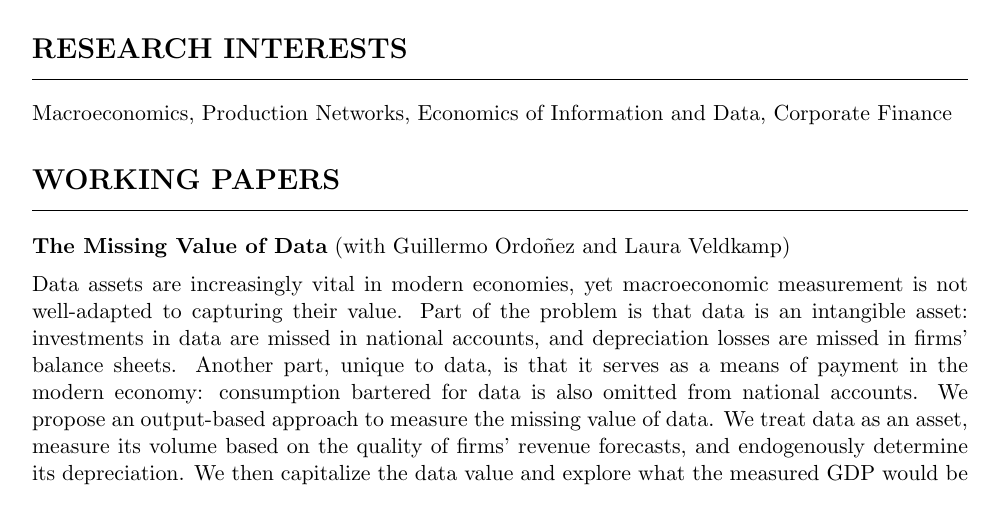
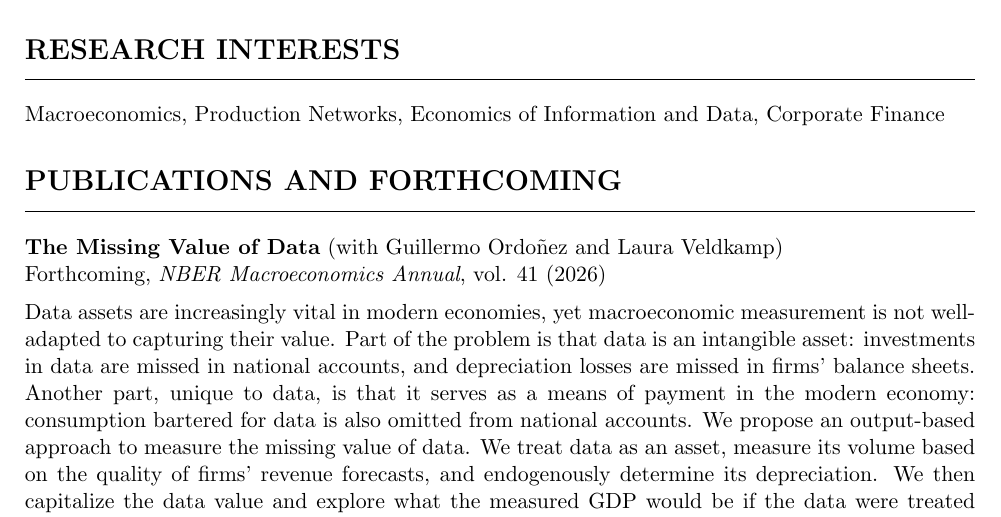
Before and after one commit to ankitbhutani1090/ankitbhutani1090.github.io, a LaTeX CV (cv-source/CV.tex): part of page 1 of 2, cut so that both start at the same text. Compiled offline with pdfLaTeX.

Commit message:
CV: list Missing Value of Data as forthcoming in NBER Macro Annual
- Rename "Working Papers" to "Publications and Forthcoming"
- Add venue line: Forthcoming, NBER Macroeconomics Annual, vol. 41
  (2026), matching the website
- Margins 1in -> 0.95in to keep the CV at two pages

Co-Authored-By: Claude Opus 5.5 <noreply@anthropic.com>

```diff
--- a/cv-source/CV.tex
+++ b/cv-source/CV.tex
@@ -1,6 +1,6 @@
 \documentclass[11pt]{article}
 
-\usepackage[margin=1in]{geometry}
+\usepackage[margin=0.95in]{geometry}
 \usepackage{titlesec}
 \usepackage{enumitem}
 \usepackage{hyperref}
@@ -76,9 +76,10 @@ Industrial Organization & Theories of Market Structure, Structural Methods for E
 
 \end{comment}
 %------------------------------------------------
-\section*{Working Papers}
+\section*{Publications and Forthcoming}
 
-\textbf{The Missing Value of Data} (with Guillermo Ordoñez and Laura Veldkamp)
+\textbf{The Missing Value of Data} (with Guillermo Ordoñez and Laura Veldkamp) \\
+Forthcoming, \textit{NBER Macroeconomics Annual}, vol. 41 (2026)
 
 Data assets are increasingly vital in modern economies, yet macroeconomic measurement is not well-adapted to capturing their value. Part of the problem is that data is an intangible asset: investments in data are missed in national accounts, and depreciation losses are missed in firms' balance sheets. Another part, unique to data, is that it serves as a means of payment in the modern economy: consumption bartered for data is also omitted from national accounts. We propose an output-based approach to measure the missing value of data. We treat data as an asset, measure its volume based on the quality of firms' revenue forecasts, and endogenously determine its depreciation. We then capitalize the data value and explore what the measured GDP would be if the data were treated and transacted similarly to a physical asset. Our findings suggest that the aggregate value of data is about $1.5\%$ of GDP.
 
```
Also changed, not shown: assets/cv.pdf.
